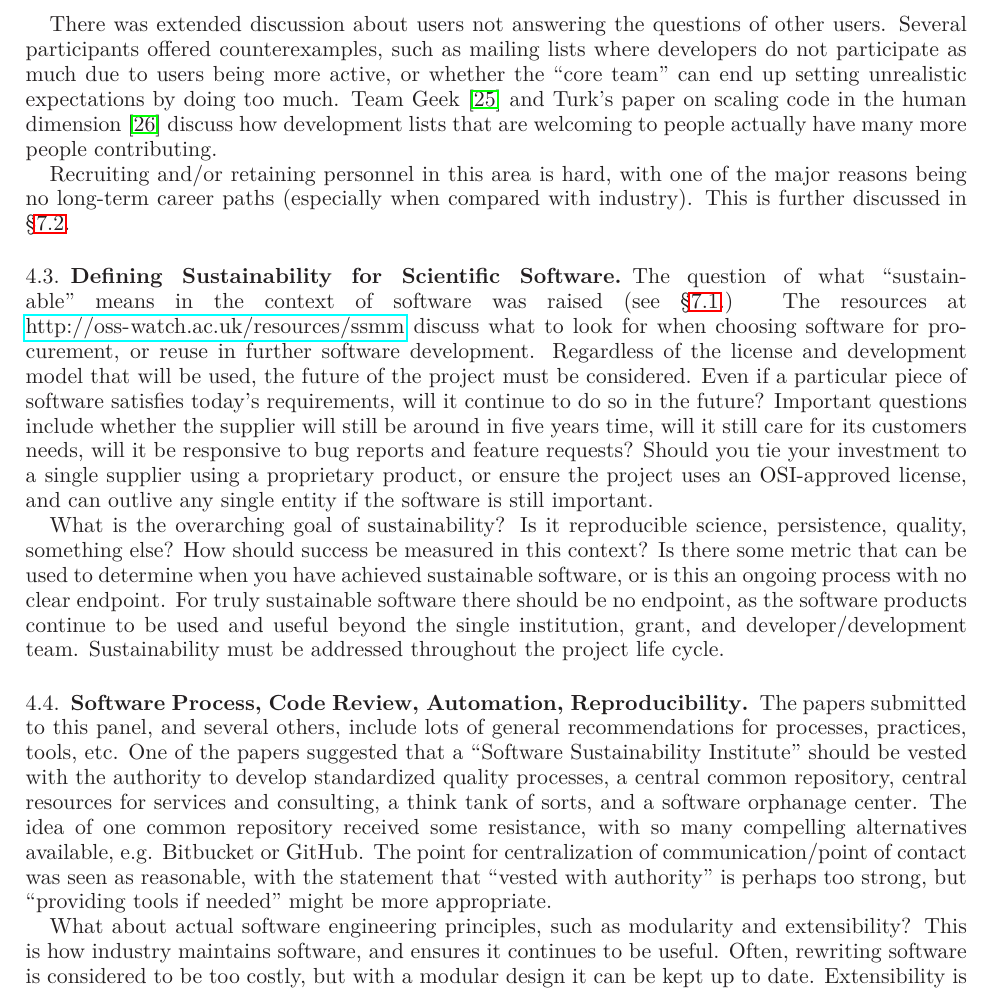
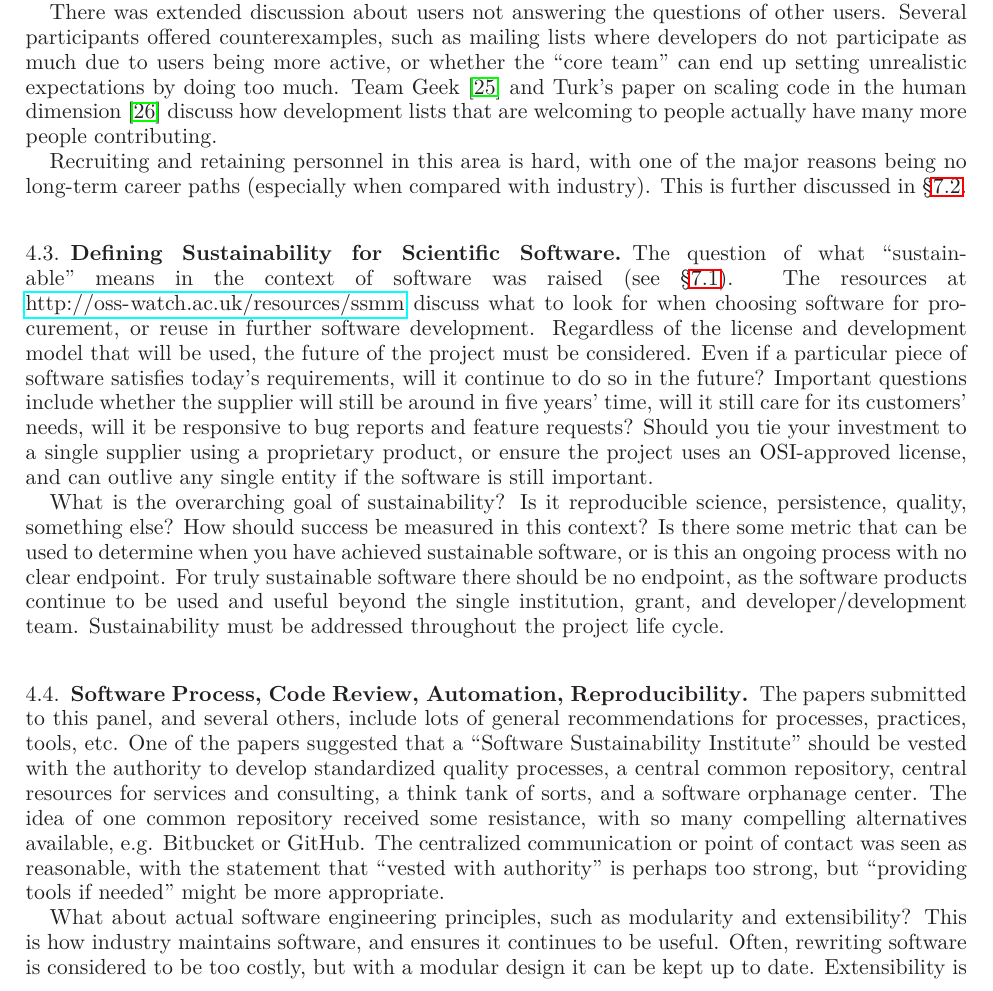
Before and after one commit to WSSSPE/meetings, a LaTeX paper (WSSSPE1_report/WSSSPE1_summary_report.tex): part of page 6 of 30, cut so that both start at the same text. Compiled offline with LaTeX, dvips and Ghostscript.

Commit message:
Fine tune sections 3 and 4.

```diff
--- a/WSSSPE1_report/WSSSPE1_summary_report.tex
+++ b/WSSSPE1_report/WSSSPE1_summary_report.tex
@@ -542,9 +542,9 @@ team'' can end up setting unrealistic expectations by doing too much. Team Geek~
 and Turk's paper on scaling code in the human dimension~\cite{Turk:2013:SCH:2484762.2484782}  discuss how development
 lists that are welcoming to people actually have many more people contributing.
 
-Recruiting and/or retaining personnel in this area is hard,
+Recruiting and retaining personnel in this area is hard,
 with one of the major reasons being no long-term career paths (especially when
-compared with industry). This is further discussed in \S\ref{sec:career-tracks}.
+compared with industry). This is further discussed in~\S\ref{sec:career-tracks}.
 
 %moved to cross-cutting issues
 %
@@ -557,13 +557,13 @@ compared with industry). This is further discussed in \S\ref{sec:career-tracks}.
 \subsection{Defining Sustainability for Scientific Software}
 
 The question of what ``sustainable'' means in the context of software was
-raised (see \S\ref{sec:defining-sustainability}.) The resources at \url{http://oss-watch.ac.uk/resources/ssmm} discuss what
+raised (see~\S\ref{sec:defining-sustainability}). The resources at \url{http://oss-watch.ac.uk/resources/ssmm} discuss what
 to look for when choosing software for procurement, or reuse in further software
 development. Regardless of the license and development model that will be used,
 the future of the project must be considered. Even if a particular piece of
 software satisfies today's requirements, will it continue to do so in the
 future? Important questions include whether the supplier will still be around in five
-years time, will it still care for its customers needs, will it be responsive to
+years' time, will it still care for its customers' needs, will it be responsive to
 bug reports and feature requests? Should you tie your investment to a single
 supplier using a proprietary product, or ensure the project uses an OSI-approved
 license, and can outlive any single entity if the software is still important.
@@ -586,7 +586,7 @@ the authority to develop standardized quality processes, a central common
 repository, central resources for services and consulting, a think tank of
 sorts, and a software orphanage center. The idea of one common repository received
 some resistance, with so many compelling alternatives available, e.g. Bitbucket or
-GitHub. The point for centralization of communication/point of contact was seen as
+GitHub. The centralized communication or point of contact was seen as
 reasonable, with the statement that ``vested with authority'' is perhaps too strong,
 but ``providing tools if needed'' might be more appropriate.
 
```
Also changed, not shown: WSSSPE1_report/WSSSPE1_summary_report.tex (6 more changed lines).
